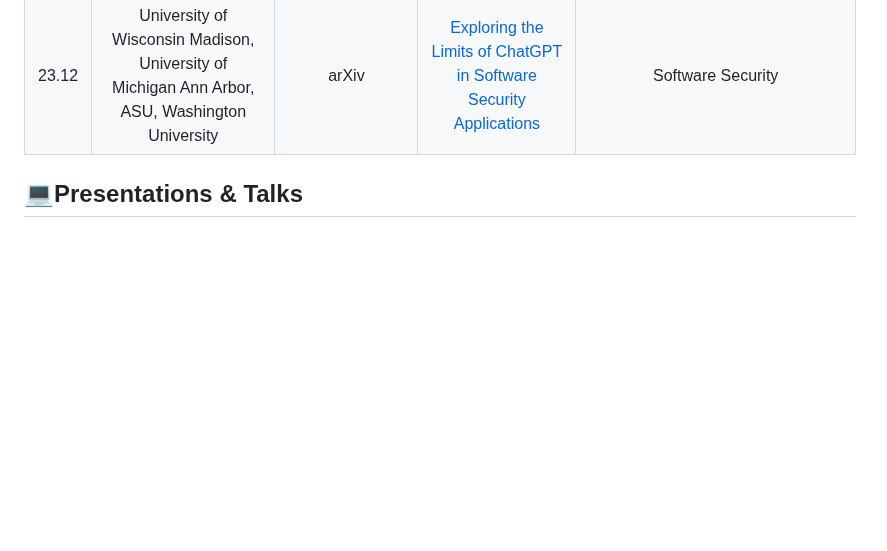
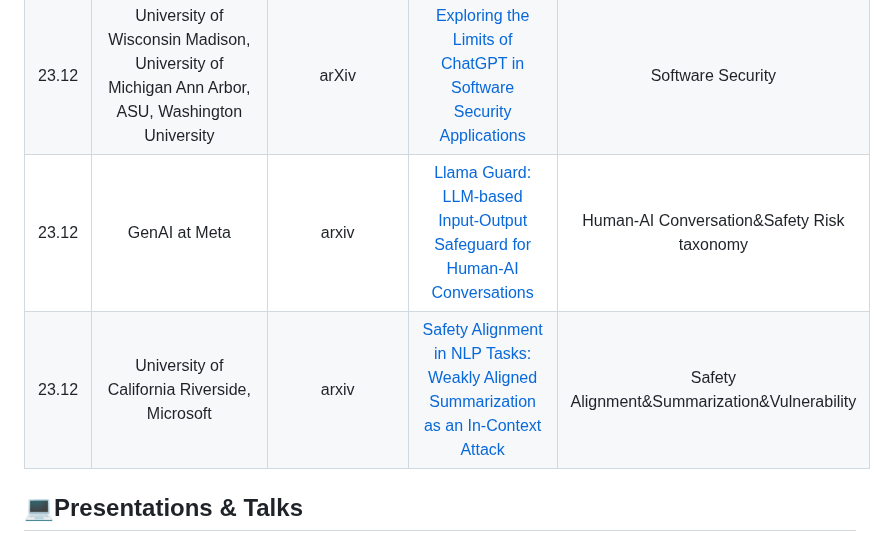
Before and after one commit to ydyjya/Awesome-LLM-Safety, a Markdown page: subtopic/Security.md, the part around the change. Rendered like a GitHub page; blank space fills up the shorter version.

```diff
--- a/subtopic/Security.md
+++ b/subtopic/Security.md
@@ -36,6 +36,8 @@
 | 23.12 |                                  Independent (Now at Google DeepMind)                                   |              arXiv               |                                           [Scaling Laws for Adversarial Attacks on Language Model Activations](https://arxiv.org/abs/2312.02780)                                            |             **Adversarial Attacks**&**Language Model Activations**&**Scaling Laws**             |
 | 23.12 |                         University of Liechtenstein, University of Duesseldorf                          |              arxiv               |                                         [NEGOTIATING WITH LLMS: PROMPT HACKS, SKILL GAPS, AND REASONING DEFICITS](https://arxiv.org/abs/2312.03720)                                         |                        **Negotiation**&**Reasoning**&**Prompt Hacking**                         |
 | 23.12 |      University of Wisconsin Madison, University of Michigan Ann Arbor, ASU, Washington University      |              arXiv               |                                            [Exploring the Limits of ChatGPT in Software Security Applications](https://arxiv.org/abs/2312.05275)                                            |                                        Software Security                                        |
+| 23.12 |                                              GenAI at Meta                                              |              arxiv               |                                        [Llama Guard: LLM-based Input-Output Safeguard for Human-AI Conversations](https://arxiv.org/abs/2312.06674)                                         |                           Human-AI Conversation&Safety Risk taxonomy                            |
+| 23.12 |                              University of California Riverside, Microsoft                              |              arxiv               |                                   [Safety Alignment in NLP Tasks: Weakly Aligned Summarization as an In-Context Attack](https://arxiv.org/abs/2312.06924)                                   |                          Safety Alignment&Summarization&Vulnerability                           |
 
 
 ## 💻Presentations & Talks
```
Also changed, not shown: subtopic/Ethics.md (+1 -0 lines), subtopic/Truthfulness&Misinformation.md (+2 -0 lines).
